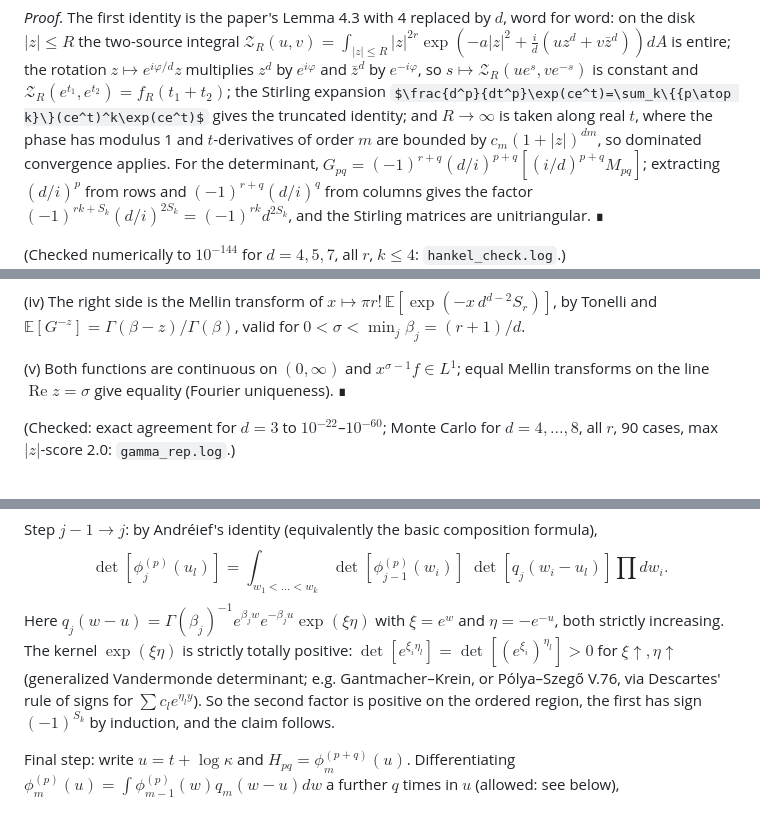
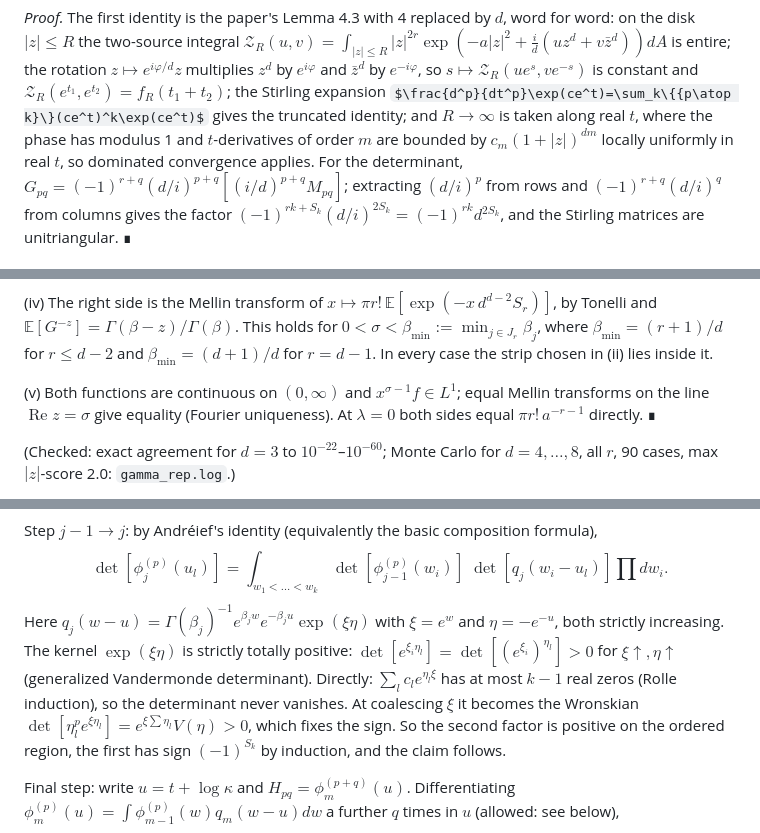
Before and after one commit to skypher/painleve, a Markdown page: general_d.md, 3 parts joined by grey strips. Rendered like a GitHub page; some formulas as TeX source.

Commit message:
General d note: apply the GPT-6 Pro review (PASS)
Review job_d80d6440: Theorem A passes for every d >= 2 and a > 0.
Fixes: correct the minimum Gamma shape for r = d-1 in Lemma 2(iv)
(nonfatal), state the lambda = 0 case, say 'locally uniformly in t' in
Lemma 1, and give a self-contained argument for the strict total
positivity of exp(xi eta) instead of an unverified locator.

Co-Authored-By: Claude Opus 5.5 <noreply@anthropic.com>

```diff
--- a/general_d.md
+++ b/general_d.md
@@ -59,8 +59,8 @@ the rotation $z\mapsto e^{i\varphi/d}z$ multiplies $z^d$ by $e^{i\varphi}$ and $
 so $s\mapsto\mathcal Z_R(ue^s,ve^{-s})$ is constant and $\mathcal Z_R(e^{t_1},e^{t_2})=f_R(t_1+t_2)$;
 the Stirling expansion $\frac{d^p}{dt^p}\exp(ce^t)=\sum_k\{{p\atop k}\}(ce^t)^k\exp(ce^t)$ gives the
 truncated identity; and $R\to\infty$ is taken along real $t$, where the phase has modulus 1
-and $t$-derivatives of order $m$ are bounded by $c_m(1+|z|)^{dm}$, so dominated convergence
-applies. For the determinant, $G_{pq}=(-1)^{r+q}(d/i)^{p+q}[(i/d)^{p+q}M_{pq}]$; extracting
+and $t$-derivatives of order $m$ are bounded by $c_m(1+|z|)^{dm}$ locally uniformly in real $t$,
+so dominated convergence applies. For the determinant, $G_{pq}=(-1)^{r+q}(d/i)^{p+q}[(i/d)^{p+q}M_{pq}]$; extracting
 $(d/i)^p$ from rows and $(-1)^{r+q}(d/i)^q$ from columns gives the factor
 $(-1)^{rk+S_k}(d/i)^{2S_k}=(-1)^{rk}d^{2S_k}$, and the Stirling matrices are unitriangular. ∎
 
@@ -97,10 +97,13 @@ $$\int_0^\infty x^{z-1}W_r(\sqrt x)\,dx=\pi\,r!\,\Gamma(z)\,(d^{\,d-2})^{-z}\pro
 
 (iv) The right side is the Mellin transform of
 $x\mapsto\pi r!\,\mathbb E[\exp(-x\,d^{d-2}S_r)]$, by Tonelli and
-$\mathbb E[G^{-z}]=\Gamma(\beta-z)/\Gamma(\beta)$, valid for $0<\sigma<\min_j\beta_j=(r+1)/d$.
+$\mathbb E[G^{-z}]=\Gamma(\beta-z)/\Gamma(\beta)$. This holds for $0<\sigma<\beta_{\min}:=\min_{j\in J_r}\beta_j$,
+where $\beta_{\min}=(r+1)/d$ for $r\le d-2$ and $\beta_{\min}=(d+1)/d$ for $r=d-1$. In every case the
+strip chosen in (ii) lies inside it.
 
 (v) Both functions are continuous on $(0,\infty)$ and $x^{\sigma-1}f\in L^1$; equal Mellin
-transforms on the line $\operatorname{Re}z=\sigma$ give equality (Fourier uniqueness). ∎
+transforms on the line $\operatorname{Re}z=\sigma$ give equality (Fourier uniqueness). At $\lambda=0$
+both sides equal $\pi r!\,a^{-r-1}$ directly. ∎
 
 (Checked: exact agreement for $d=3$ to $10^{-22}$–$10^{-60}$; Monte Carlo for $d=4,\dots,8$,
 all $r$, 90 cases, max $|z|$-score 2.0: `gamma_rep.log`.)
@@ -130,8 +133,9 @@ $$\det[\phi_j^{(p)}(u_l)]=\int_{w_1<\dots<w_k}\det[\phi_{j-1}^{(p)}(w_i)]\;\det[
 Here $q_j(w-u)=\Gamma(\beta_j)^{-1}e^{\beta_jw}e^{-\beta_ju}\exp(\xi\eta)$ with $\xi=e^w$ and
 $\eta=-e^{-u}$, both strictly increasing. The kernel $\exp(\xi\eta)$ is strictly totally
 positive: $\det[e^{\xi_i\eta_l}]=\det[(e^{\xi_i})^{\eta_l}]>0$ for $\xi\uparrow,\eta\uparrow$ (generalized
-Vandermonde determinant; e.g. Gantmacher–Krein, or Pólya–Szegő V.76, via Descartes'
-rule of signs for $\sum c_le^{\eta_ly}$). So the second factor is positive on the ordered
+Vandermonde determinant). Directly: $\sum_lc_le^{\eta_l\xi}$ has at most $k-1$ real zeros (Rolle
+induction), so the determinant never vanishes. At coalescing $\xi$ it becomes the Wronskian
+$\det[\eta_l^pe^{\xi\eta_l}]=e^{\xi\sum\eta_l}V(\eta)>0$, which fixes the sign. So the second factor is positive on the ordered
 region, the first has sign $(-1)^{S_k}$ by induction, and the claim follows.
 
 Final step: write $u=t+\log\kappa$ and $H_{pq}=\phi_m^{(p+q)}(u)$. Differentiating
```
Also changed, not shown: other parts of general_d.md (+1 -1 lines).
